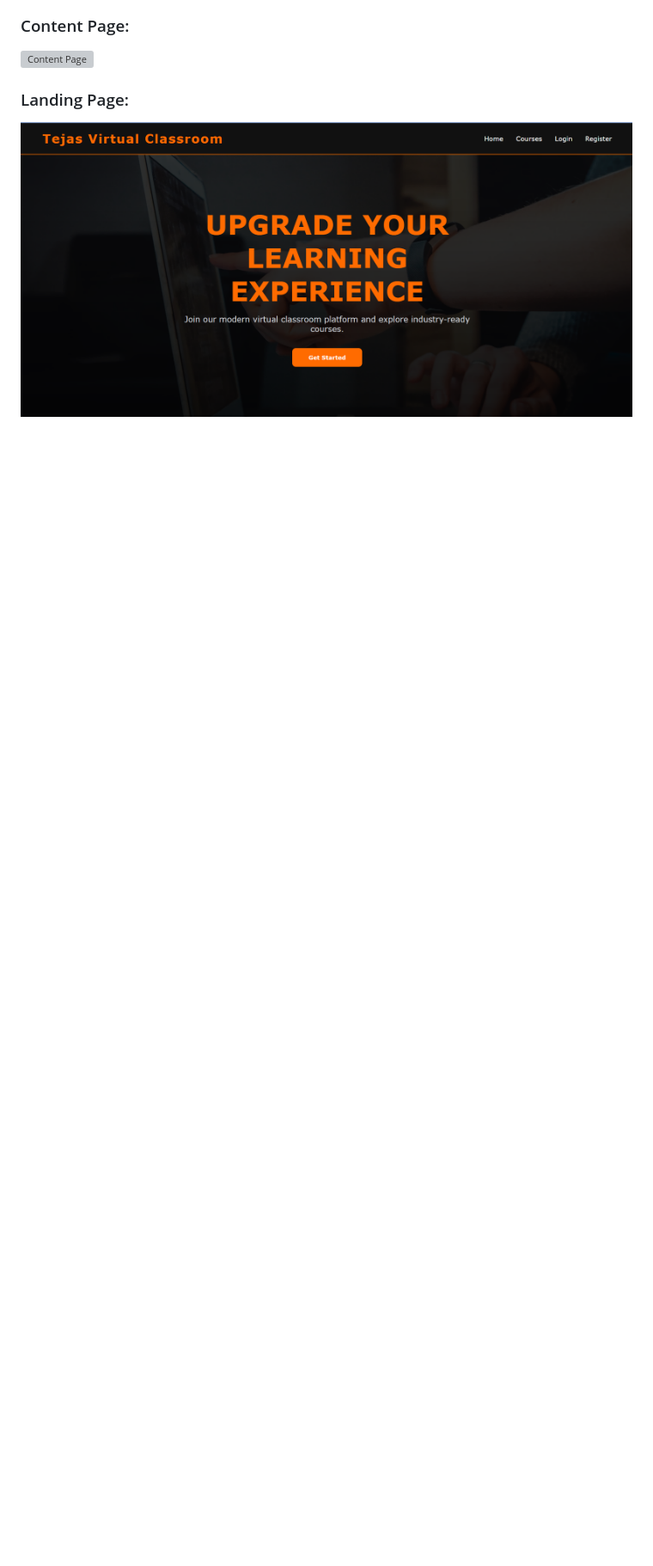
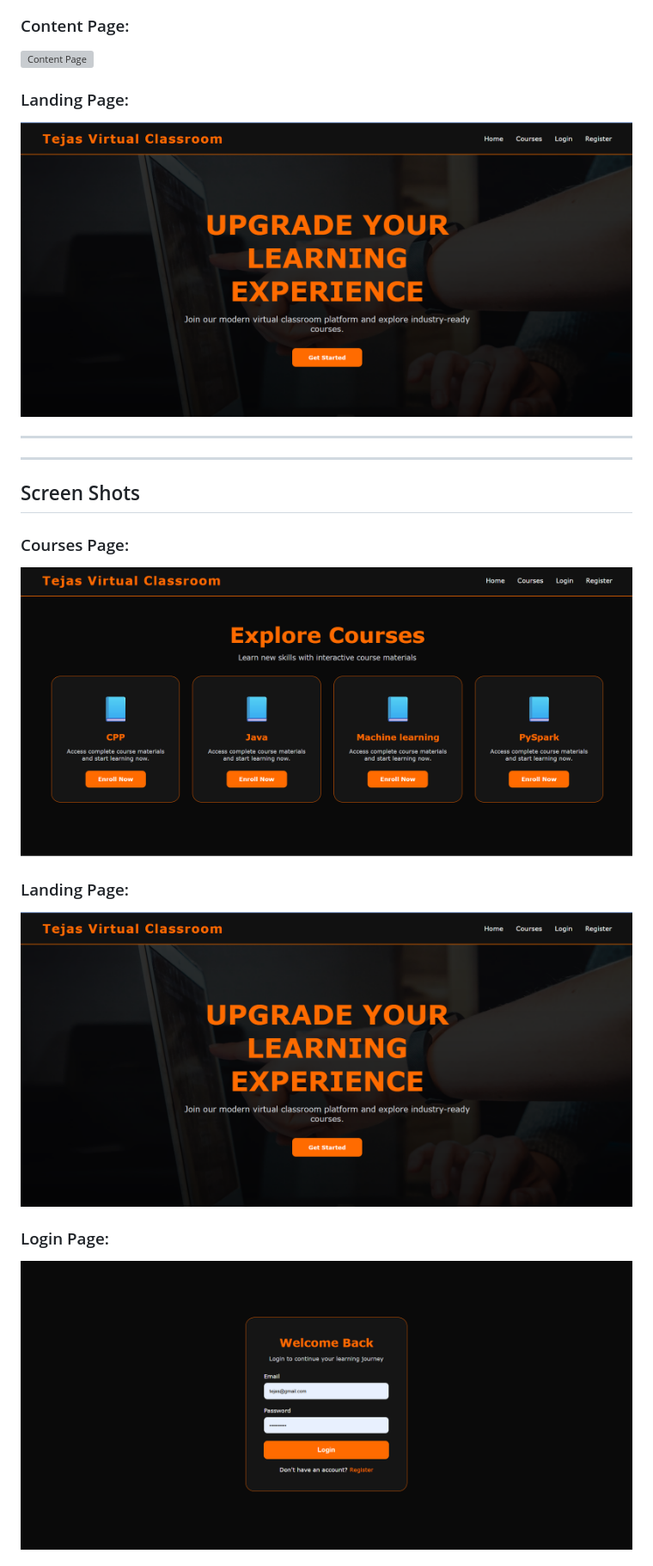
Before and after one commit to SalokheTejas/AWS-hosted-Virtual-Classroom-and-Learning-Platform-main-main, a Markdown page: README.md, the part around one of its changes. Shown at 86% size. Rendered like a GitHub page; blank space fills up the shorter version; grey boxes are pictures that could not be loaded.

```diff
--- a/README.md
+++ b/README.md
@@ -54,3 +54,18 @@ AWS-hosted-Virtual-Classroom-and-Learning-Platform/
 
 ### Landing Page:
 ![Landing Page](Final_Result/Landing_Page.png)
+
+---
+---
+
+## Screen Shots
+
+### Courses Page:
+![Courses Page](Final_Result/Courses_Page.png)
+
+### Landing Page:
+![Landing Page](Final_Result/Landing_Page.png)
+
+### Login Page:
+![Login Page](Final_Result/Login_Page.png)
+
```
Also changed, not shown: other parts of README.md (+4 -2 lines).
